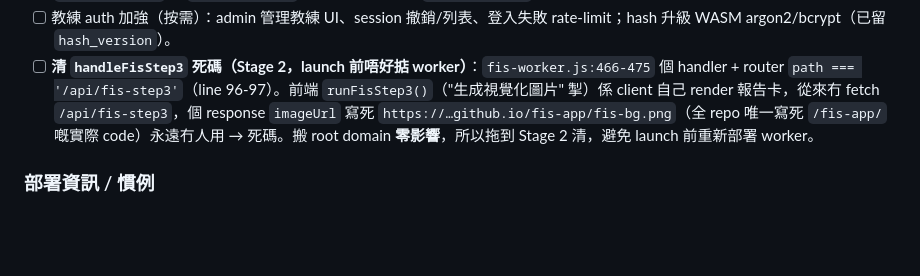
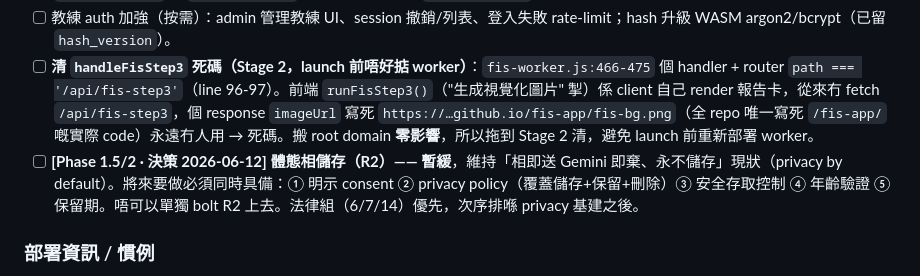
Before and after one commit to alexeywong22-fis/fis-app, a Markdown page: CONTEXT.md, the part around the change. GitHub-like rendering; blank space fills up the shorter version.

Commit message:
mark底 R2 相片儲存暫緩決定
CONTEXT.md backlog 加決策：體態相儲存（R2）暫緩，維持「相即送 Gemini 即棄、
永不儲存」privacy by default；將來要做須齊 consent / privacy policy / 存取控制 /
年齡驗證 / 保留期，唔可單獨 bolt R2，排喺 privacy 基建之後。

Co-Authored-By: Claude Opus 4.8 (1M context) <noreply@anthropic.com>

```diff
--- a/CONTEXT.md
+++ b/CONTEXT.md
@@ -172,6 +172,7 @@
 - [ ] **教練 auth Stage 2**：coach.html 接新 `/api/coach/auth/login`（存 token 唔存密碼）、保護頁面用 `/me` 驗 token；`corsHeaders()` 加 `Authorization`；之後逐步淘汰舊 `env[username]` 共享密碼登入。
 - [ ] 教練 auth 加強（按需）：admin 管理教練 UI、session 撤銷/列表、登入失敗 rate-limit；hash 升級 WASM argon2/bcrypt（已留 `hash_version`）。
 - [ ] **清 `handleFisStep3` 死碼（Stage 2，launch 前唔好掂 worker）**：`fis-worker.js:466-475` 個 handler + router `path === '/api/fis-step3'`（line 96-97）。前端 `runFisStep3()`（"生成視覺化圖片" 掣）係 client 自己 render 報告卡，從來冇 fetch `/api/fis-step3`，個 response `imageUrl` 寫死 `https://…github.io/fis-app/fis-bg.png`（全 repo 唯一寫死 `/fis-app/` 嘅實際 code）永遠冇人用 → 死碼。搬 root domain **零影響**，所以拖到 Stage 2 清，避免 launch 前重新部署 worker。
+- [ ] **[Phase 1.5/2 · 決策 2026-06-12] 體態相儲存（R2）—— 暫緩**，維持「相即送 Gemini 即棄、永不儲存」現狀（privacy by default）。將來要做必須同時具備：① 明示 consent ② privacy policy（覆蓋儲存+保留+刪除）③ 安全存取控制 ④ 年齡驗證 ⑤ 保留期。唔可以單獨 bolt R2 上去。法律組（6/7/14）優先，次序排喺 privacy 基建之後。
 
 ### 部署資訊 / 慣例
 - **部署指令**：`export CLOUDFLARE_API_TOKEN=<token> && npm run deploy`（或 `npx wrangler deploy`）。
```
